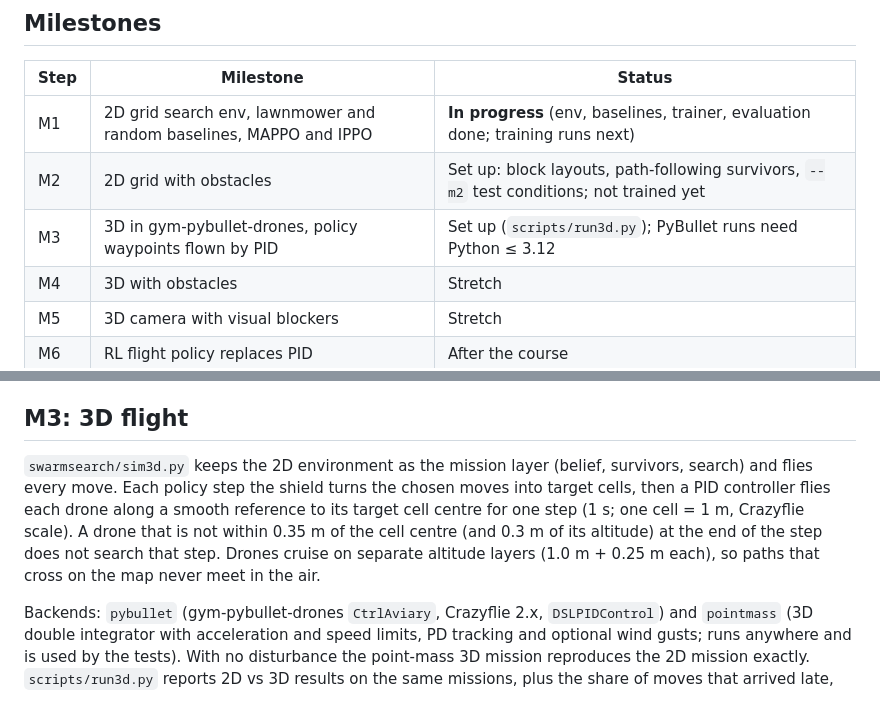
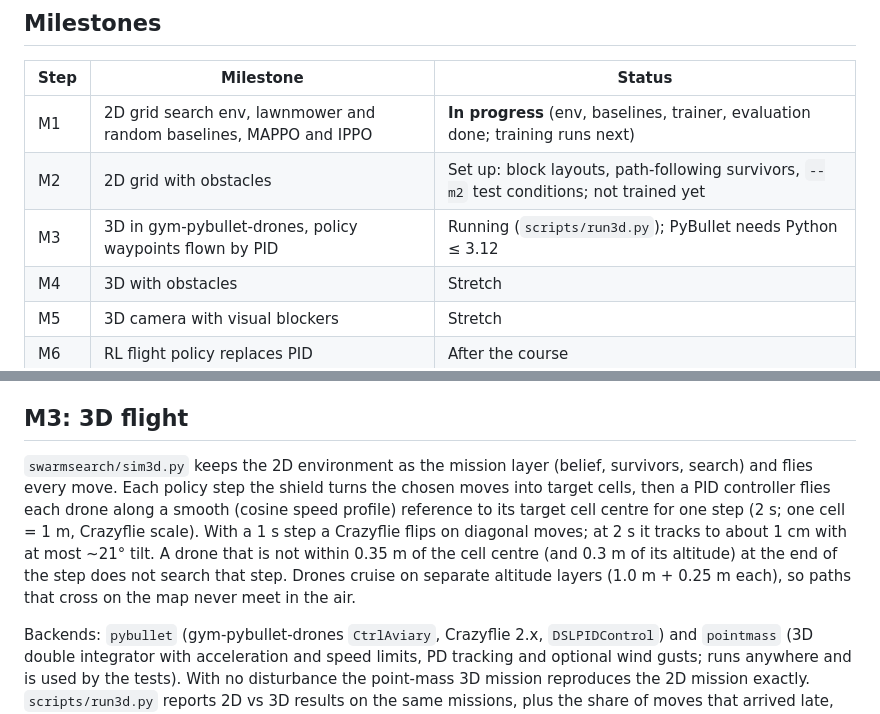
Before and after one commit to hassan-edwan/drone-swarm-search, a Markdown page: README.md, 2 parts joined by grey strips. Drawn GitHub-style.

```diff
--- a/README.md
+++ b/README.md
@@ -13,7 +13,7 @@ fixed lawnmower sweep.
 |---|---|---|
 | M1 | 2D grid search env, lawnmower and random baselines, MAPPO and IPPO | **In progress** (env, baselines, trainer, evaluation done; training runs next) |
 | M2 | 2D grid with obstacles | Set up: block layouts, path-following survivors, `--m2` test conditions; not trained yet |
-| M3 | 3D in gym-pybullet-drones, policy waypoints flown by PID | Set up (`scripts/run3d.py`); PyBullet runs need Python ≤ 3.12 |
+| M3 | 3D in gym-pybullet-drones, policy waypoints flown by PID | Running (`scripts/run3d.py`); PyBullet needs Python ≤ 3.12 |
 | M4 | 3D with obstacles | Stretch |
 | M5 | 3D camera with visual blockers | Stretch |
 | M6 | RL flight policy replaces PID | After the course |
@@ -147,6 +147,6 @@ of episodes reaching 90%, fraction found, coverage, repeat fraction, collisions.
 
 ## M3: 3D flight
 
-`swarmsearch/sim3d.py` keeps the 2D environment as the mission layer (belief, survivors, search) and flies every move. Each policy step the shield turns the chosen moves into target cells, then a PID controller flies each drone along a smooth reference to its target cell centre for one step (1 s; one cell = 1 m, Crazyflie scale). A drone that is not within 0.35 m of the cell centre (and 0.3 m of its altitude) at the end of the step does not search that step. Drones cruise on separate altitude layers (1.0 m + 0.25 m each), so paths that cross on the map never meet in the air.
+`swarmsearch/sim3d.py` keeps the 2D environment as the mission layer (belief, survivors, search) and flies every move. Each policy step the shield turns the chosen moves into target cells, then a PID controller flies each drone along a smooth (cosine speed profile) reference to its target cell centre for one step (2 s; one cell = 1 m, Crazyflie scale). With a 1 s step a Crazyflie flips on diagonal moves; at 2 s it tracks to about 1 cm with at most ~21° tilt. A drone that is not within 0.35 m of the cell centre (and 0.3 m of its altitude) at the end of the step does not search that step. Drones cruise on separate altitude layers (1.0 m + 0.25 m each), so paths that cross on the map never meet in the air.
 
 Backends: `pybullet` (gym-pybullet-drones `CtrlAviary`, Crazyflie 2.x, `DSLPIDControl`) and `pointmass` (3D double integrator with acceleration and speed limits, PD tracking and optional wind gusts; runs anywhere and is used by the tests). With no disturbance the point-mass 3D mission reproduces the 2D mission exactly. `scripts/run3d.py` reports 2D vs 3D results on the same missions, plus the share of moves that arrived late, mean tracking error and near misses.
```
Also changed, not shown: results/m3/example_flight_pybullet.png (added), 1 other file.
